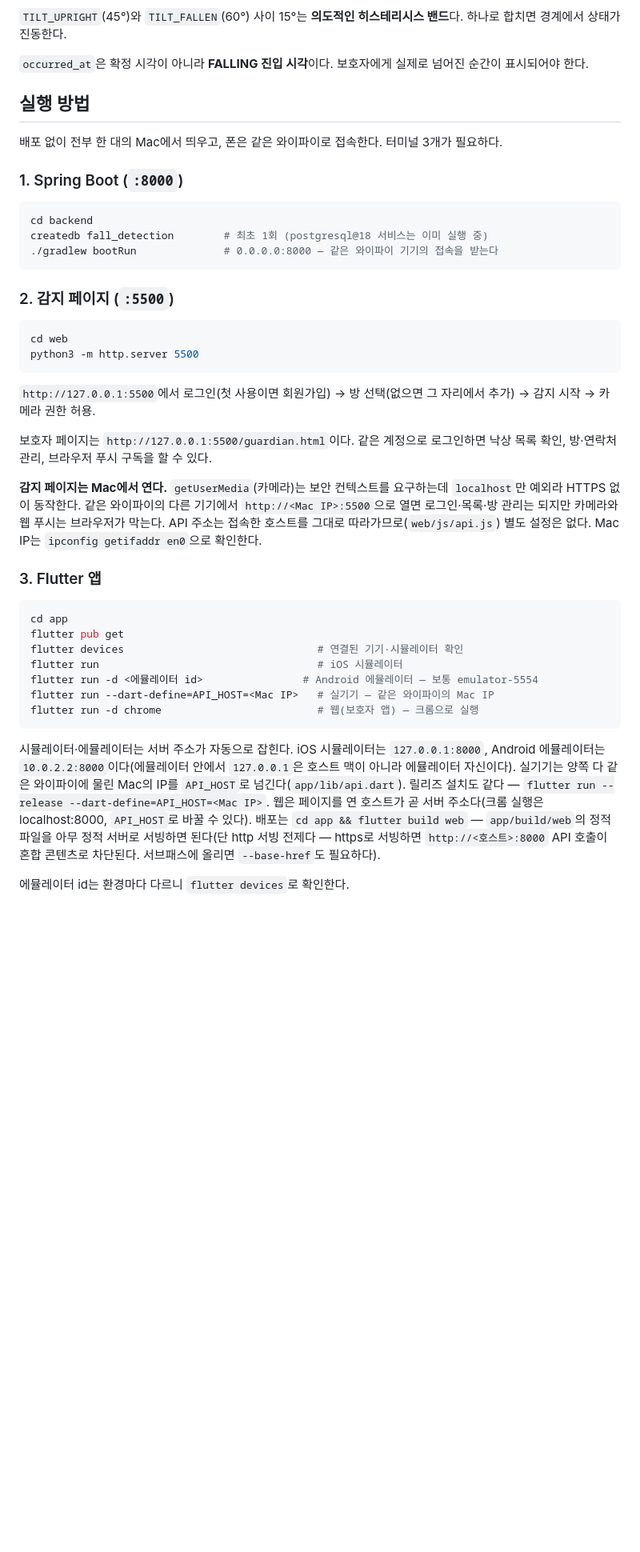
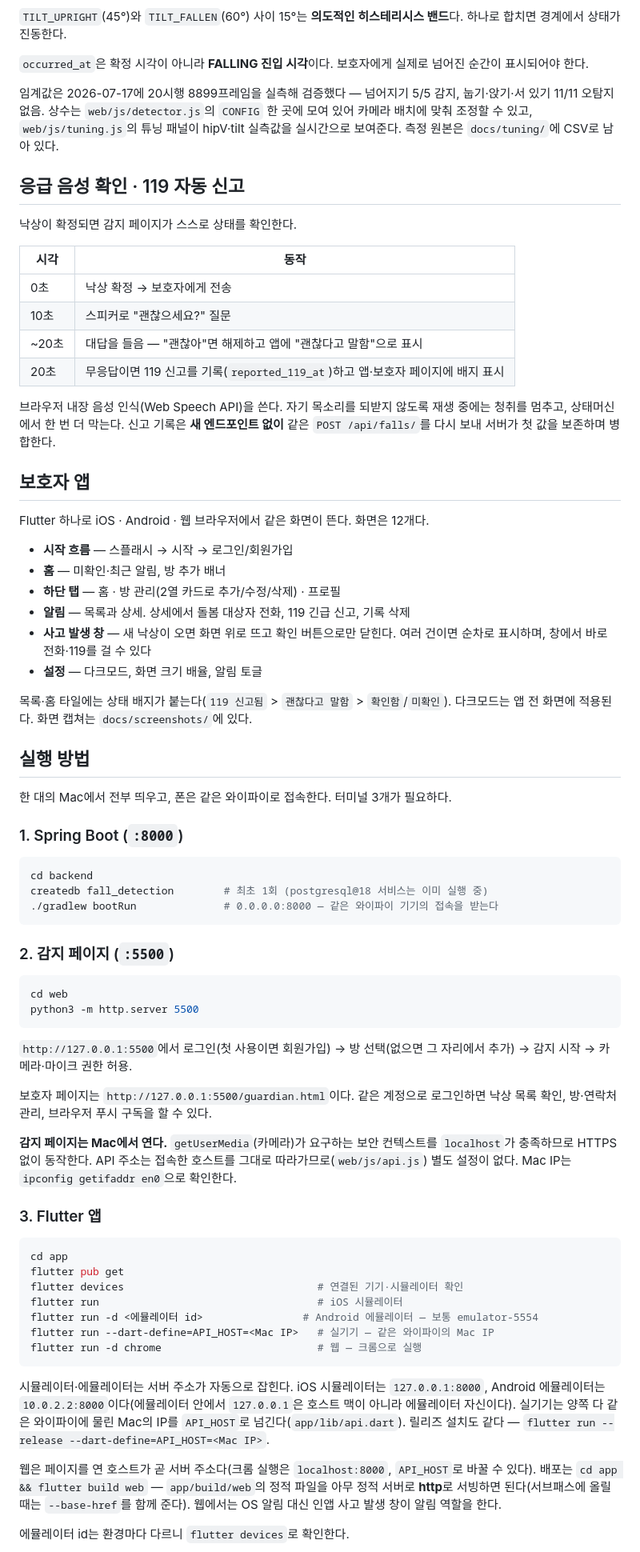
Before and after one commit to munho-kang/fall-detection, a Markdown page: README.md, the part around one of its changes. Shown at 80% size. Rendered like a GitHub page; blank space fills up the shorter version.

````diff
--- a/README.md
+++ b/README.md
@@ -50,9 +50,37 @@ STANDING ──속도──▶ FALLING ──자세──▶ FALLEN ──시간
 
 `occurred_at`은 확정 시각이 아니라 **FALLING 진입 시각**이다. 보호자에게 실제로 넘어진 순간이 표시되어야 한다.
 
+임계값은 2026-07-17에 20시행 8899프레임을 실측해 검증했다 — 넘어지기 5/5 감지, 눕기·앉기·서 있기 11/11 오탐지 없음. 상수는 `web/js/detector.js`의 `CONFIG` 한 곳에 모여 있어 카메라 배치에 맞춰 조정할 수 있고, `web/js/tuning.js`의 튜닝 패널이 hipV·tilt 실측값을 실시간으로 보여준다. 측정 원본은 `docs/tuning/`에 CSV로 남아 있다.
+
+## 응급 음성 확인 · 119 자동 신고
+
+낙상이 확정되면 감지 페이지가 스스로 상태를 확인한다.
+
+| 시각 | 동작 |
+|------|------|
+| 0초 | 낙상 확정 → 보호자에게 전송 |
+| 10초 | 스피커로 "괜찮으세요?" 질문 |
+| ~20초 | 대답을 들음 — "괜찮아"면 해제하고 앱에 "괜찮다고 말함"으로 표시 |
+| 20초 | 무응답이면 119 신고를 기록(`reported_119_at`)하고 앱·보호자 페이지에 배지 표시 |
+
+브라우저 내장 음성 인식(Web Speech API)을 쓴다. 자기 목소리를 되받지 않도록 재생 중에는 청취를 멈추고, 상태머신에서 한 번 더 막는다. 신고 기록은 **새 엔드포인트 없이** 같은 `POST /api/falls/`를 다시 보내 서버가 첫 값을 보존하며 병합한다.
+
+## 보호자 앱
+
+Flutter 하나로 iOS · Android · 웹 브라우저에서 같은 화면이 뜬다. 화면은 12개다.
+
+- **시작 흐름** — 스플래시 → 시작 → 로그인/회원가입
+- **홈** — 미확인·최근 알림, 방 추가 배너
+- **하단 탭** — 홈 · 방 관리(2열 카드로 추가/수정/삭제) · 프로필
+- **알림** — 목록과 상세. 상세에서 돌봄 대상자 전화, 119 긴급 신고, 기록 삭제
+- **사고 발생 창** — 새 낙상이 오면 화면 위로 뜨고 확인 버튼으로만 닫힌다. 여러 건이면 순차로 표시하며, 창에서 바로 전화·119를 걸 수 있다
+- **설정** — 다크모드, 화면 크기 배율, 알림 토글
+
+목록·홈 타일에는 상태 배지가 붙는다(`119 신고됨` > `괜찮다고 말함` > `확인함`/`미확인`). 다크모드는 앱 전 화면에 적용된다. 화면 캡쳐는 `docs/screenshots/`에 있다.
+
 ## 실행 방법
 
-배포 없이 전부 한 대의 Mac에서 띄우고, 폰은 같은 와이파이로 접속한다. 터미널 3개가 필요하다.
+한 대의 Mac에서 전부 띄우고, 폰은 같은 와이파이로 접속한다. 터미널 3개가 필요하다.
 
 ### 1. Spring Boot (`:8000`)
 
@@ -69,11 +97,11 @@ cd web
 python3 -m http.server 5500
 ```
 
-`http://127.0.0.1:5500`에서 로그인(첫 사용이면 회원가입) → 방 선택(없으면 그 자리에서 추가) → 감지 시작 → 카메라 권한 허용.
+`http://127.0.0.1:5500`에서 로그인(첫 사용이면 회원가입) → 방 선택(없으면 그 자리에서 추가) → 감지 시작 → 카메라·마이크 권한 허용.
 
 보호자 페이지는 `http://127.0.0.1:5500/guardian.html`이다. 같은 계정으로 로그인하면 낙상 목록 확인, 방·연락처 관리, 브라우저 푸시 구독을 할 수 있다.
 
-**감지 페이지는 Mac에서 연다.** `getUserMedia`(카메라)는 보안 컨텍스트를 요구하는데 `localhost`만 예외라 HTTPS 없이 동작한다. 같은 와이파이의 다른 기기에서 `http://<Mac IP>:5500`으로 열면 로그인·목록·방 관리는 되지만 카메라와 웹 푸시는 브라우저가 막는다. API 주소는 접속한 호스트를 그대로 따라가므로(`web/js/api.js`) 별도 설정은 없다. Mac IP는 `ipconfig getifaddr en0`으로 확인한다.
+**감지 페이지는 Mac에서 연다.** `getUserMedia`(카메라)가 요구하는 보안 컨텍스트를 `localhost`가 충족하므로 HTTPS 없이 동작한다. API 주소는 접속한 호스트를 그대로 따라가므로(`web/js/api.js`) 별도 설정이 없다. Mac IP는 `ipconfig getifaddr en0`으로 확인한다.
 
 ### 3. Flutter 앱
 
@@ -84,9 +112,11 @@ flutter devices                               # 연결된 기기·시뮬레이
 flutter run                                   # iOS 시뮬레이터
 flutter run -d <에뮬레이터 id>                # Android 에뮬레이터 — 보통 emulator-5554
 flutter run --dart-define=API_HOST=<Mac IP>   # 실기기 — 같은 와이파이의 Mac IP
-flutter run -d chrome                         # 웹(보호자 앱) — 크롬으로 실행
+flutter run -d chrome                         # 웹 — 크롬으로 실행
 ```
 
-시뮬레이터·에뮬레이터는 서버 주소가 자동으로 잡힌다. iOS 시뮬레이터는 `127.0.0.1:8000`, Android 에뮬레이터는 `10.0.2.2:8000`이다(에뮬레이터 안에서 `127.0.0.1`은 호스트 맥이 아니라 에뮬레이터 자신이다). 실기기는 양쪽 다 같은 와이파이에 물린 Mac의 IP를 `API_HOST`로 넘긴다(`app/lib/api.dart`). 릴리즈 설치도 같다 — `flutter run --release --dart-define=API_HOST=<Mac IP>`. 웹은 페이지를 연 호스트가 곧 서버 주소다(크롬 실행은 localhost:8000, `API_HOST`로 바꿀 수 있다). 배포는 `cd app && flutter build web` — `app/build/web`의 정적 파일을 아무 정적 서버로 서빙하면 된다(단 http 서빙 전제다 — https로 서빙하면 `http://<호스트>:8000` API 호출이 혼합 콘텐츠로 차단된다. 서브패스에 올리면 `--base-href`도 필요하다).
+시뮬레이터·에뮬레이터는 서버 주소가 자동으로 잡힌다. iOS 시뮬레이터는 `127.0.0.1:8000`, Android 에뮬레이터는 `10.0.2.2:8000`이다(에뮬레이터 안에서 `127.0.0.1`은 호스트 맥이 아니라 에뮬레이터 자신이다). 실기기는 양쪽 다 같은 와이파이에 물린 Mac의 IP를 `API_HOST`로 넘긴다(`app/lib/api.dart`). 릴리즈 설치도 같다 — `flutter run --release --dart-define=API_HOST=<Mac IP>`.
+
+웹은 페이지를 연 호스트가 곧 서버 주소다(크롬 실행은 `localhost:8000`, `API_HOST`로 바꿀 수 있다). 배포는 `cd app && flutter build web` — `app/build/web`의 정적 파일을 아무 정적 서버로 **http**로 서빙하면 된다(서브패스에 올릴 때는 `--base-href`를 함께 준다). 웹에서는 OS 알림 대신 인앱 사고 발생 창이 알림 역할을 한다.
 
 에뮬레이터 id는 환경마다 다르니 `flutter devices`로 확인한다.
````
Also changed, not shown: other parts of README.md (+47 -38 lines).
